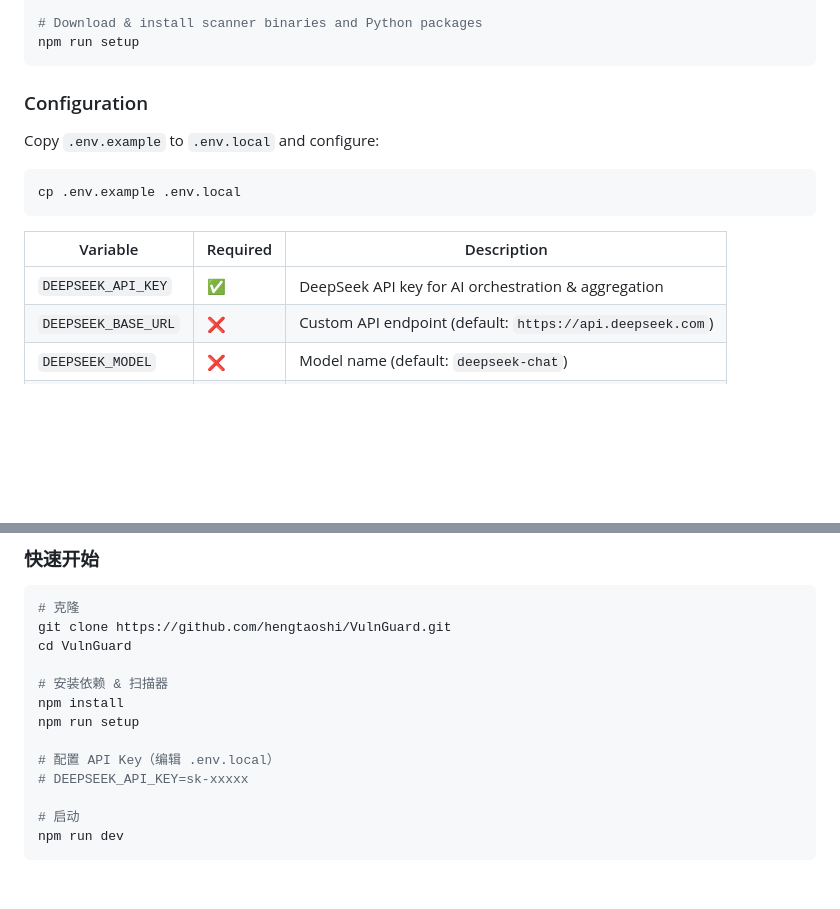
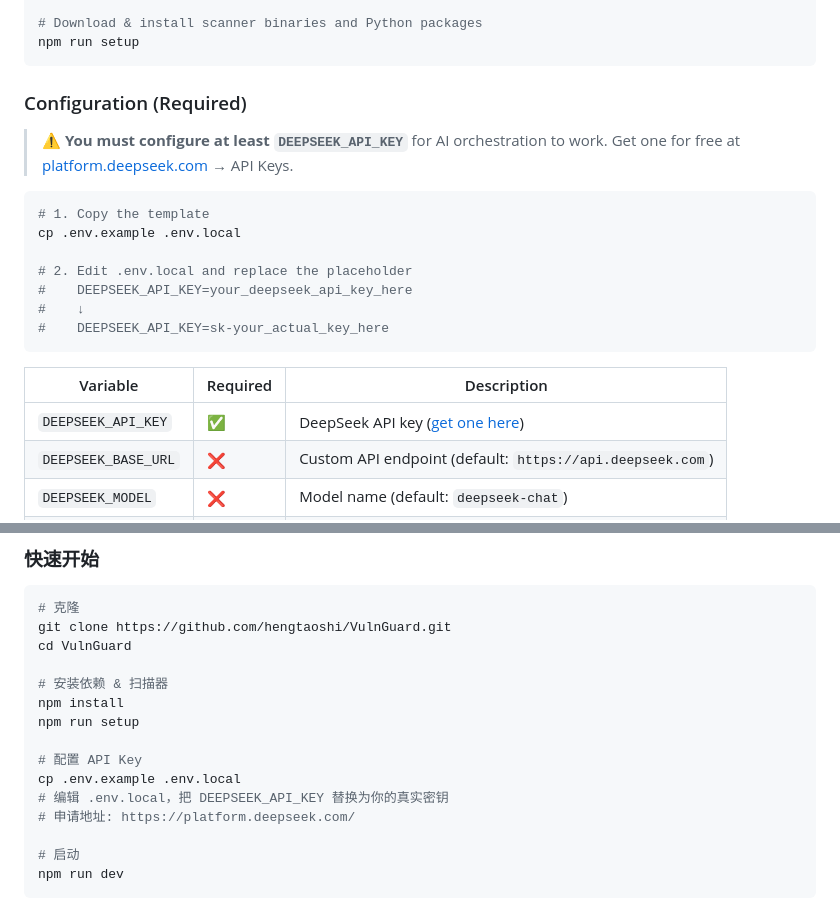
Before and after one commit to hengtaoshi/VulnGuard, a Markdown page: README.md, 2 parts joined by grey strips. Drawn GitHub-style; blank space fills up the shorter version.

Commit message:
docs: add API key configuration guide with link to DeepSeek platform

````diff
--- a/README.md
+++ b/README.md
@@ -108,17 +108,24 @@ npm install
 npm run setup
 ```
 
-### Configuration
+### Configuration (Required)
 
-Copy `.env.example` to `.env.local` and configure:
+> ⚠️ **You must configure at least `DEEPSEEK_API_KEY`** for AI orchestration to work.
+> Get one for free at [platform.deepseek.com](https://platform.deepseek.com/) → API Keys.
 
 ```bash
+# 1. Copy the template
 cp .env.example .env.local
+
+# 2. Edit .env.local and replace the placeholder
+#    DEEPSEEK_API_KEY=your_deepseek_api_key_here
+#    ↓
+#    DEEPSEEK_API_KEY=sk-your_actual_key_here
 ```
 
 | Variable | Required | Description |
 |----------|----------|-------------|
-| `DEEPSEEK_API_KEY` | ✅ | DeepSeek API key for AI orchestration & aggregation |
+| `DEEPSEEK_API_KEY` | ✅ | DeepSeek API key ([get one here](https://platform.deepseek.com/)) |
 | `DEEPSEEK_BASE_URL` | ❌ | Custom API endpoint (default: `https://api.deepseek.com`) |
 | `DEEPSEEK_MODEL` | ❌ | Model name (default: `deepseek-chat`) |
 | `DATABASE_URL` | ❌ | PostgreSQL connection (optional, for scan persistence) |
@@ -209,8 +216,10 @@ cd VulnGuard
 npm install
 npm run setup
 
-# 配置 API Key（编辑 .env.local）
-# DEEPSEEK_API_KEY=sk-xxxxx
+# 配置 API Key
+cp .env.example .env.local
+# 编辑 .env.local，把 DEEPSEEK_API_KEY 替换为你的真实密钥
+# 申请地址: https://platform.deepseek.com/
 
 # 启动
 npm run dev
````
